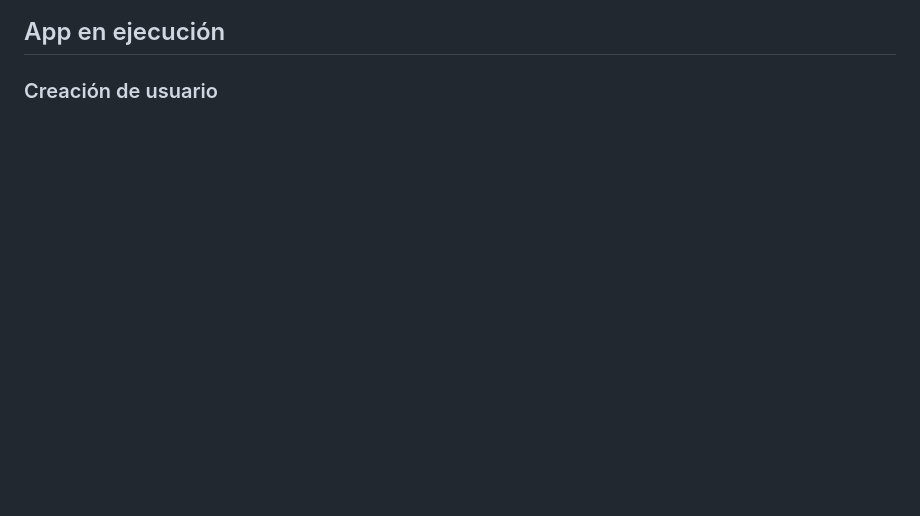
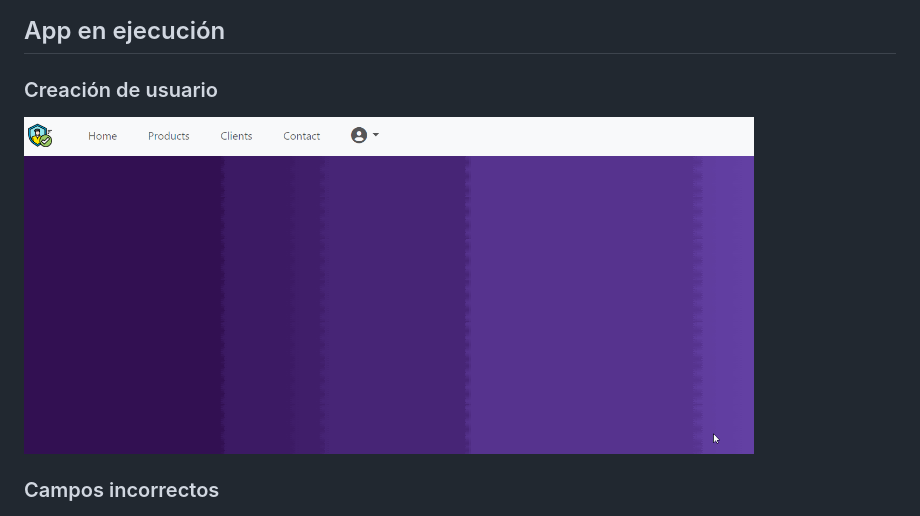
Before and after one commit to AndresSilverall/User-authentication-system, a Markdown page: README.md, the part around the change printed below. Drawn GitHub-style; blank space fills up the shorter version.

Commit message:
prueba de login, cambiar contraseñas agregado al readme

```diff
--- a/README.md
+++ b/README.md
@@ -62,7 +62,10 @@ La aplicación cuenta con diferentes módulos como lo son los formularios, vista
 ## App en ejecución
 
 ### Creación de usuario
+<img src="assets/create_user.gif" alt="create_user.gif" width="730">
 
+
+### Campos incorrectos
 <img src="assets/create_user.gif" alt="create_user.gif" width="730">
 
 
```
Also changed, not shown: other parts of README.md (+4 -0 lines), assets/reset.gif (added), 3 other files.
